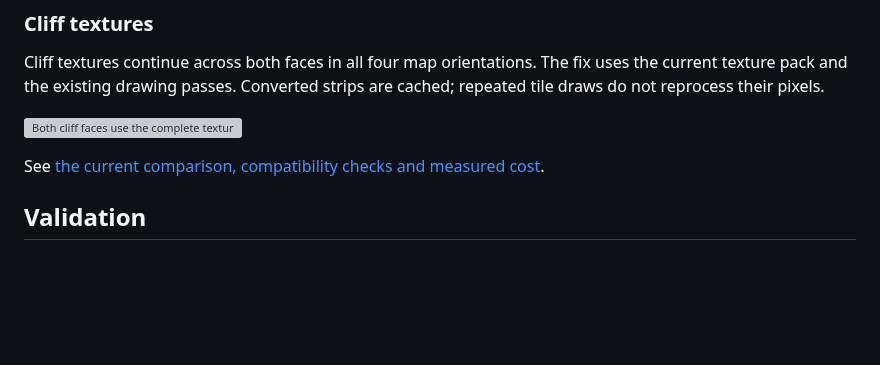
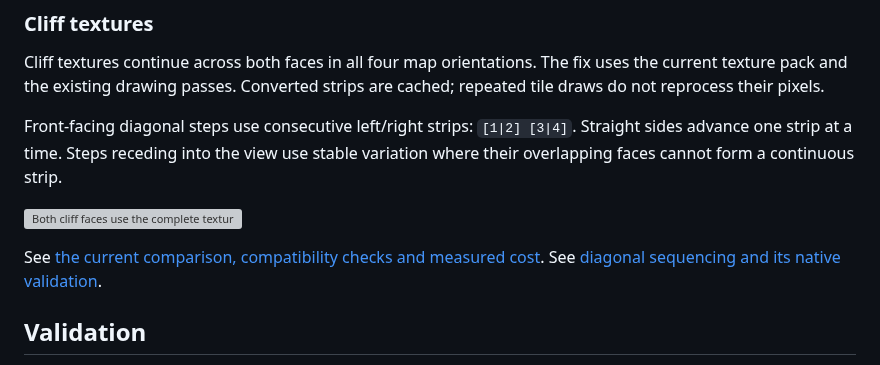
Before and after one commit to Krarilotus/extension-interface-visual-fixes, a Markdown page: README.md, the part around the change. Rendered like a GitHub page; blank space fills up the shorter version; grey boxes are pictures that could not be loaded.

```diff
--- a/README.md
+++ b/README.md
@@ -87,9 +87,14 @@ Cliff textures continue across both faces in all four map orientations. The fix
 uses the current texture pack and the existing drawing passes. Converted strips
 are cached; repeated tile draws do not reprocess their pixels.
 
+Front-facing diagonal steps use consecutive left/right strips: `[1|2] [3|4]`.
+Straight sides advance one strip at a time. Steps receding into the view use
+stable variation where their overlapping faces cannot form a continuous strip.
+
 ![Both cliff faces use the complete texture sequence](docs/store/cliff-textures.png)
 
 See [the current comparison, compatibility checks and measured cost](VALIDATION-CLIFF-UV.md).
+See [diagonal sequencing and its native validation](VALIDATION-DIAGONAL-CLIFFS.md).
 
 ## Validation
 
```
Also changed, not shown: VALIDATION-DIAGONAL-CLIFFS.md (+40 -5 lines), docs/cliff-diagonal-sequence.png (added), 1 other file.
